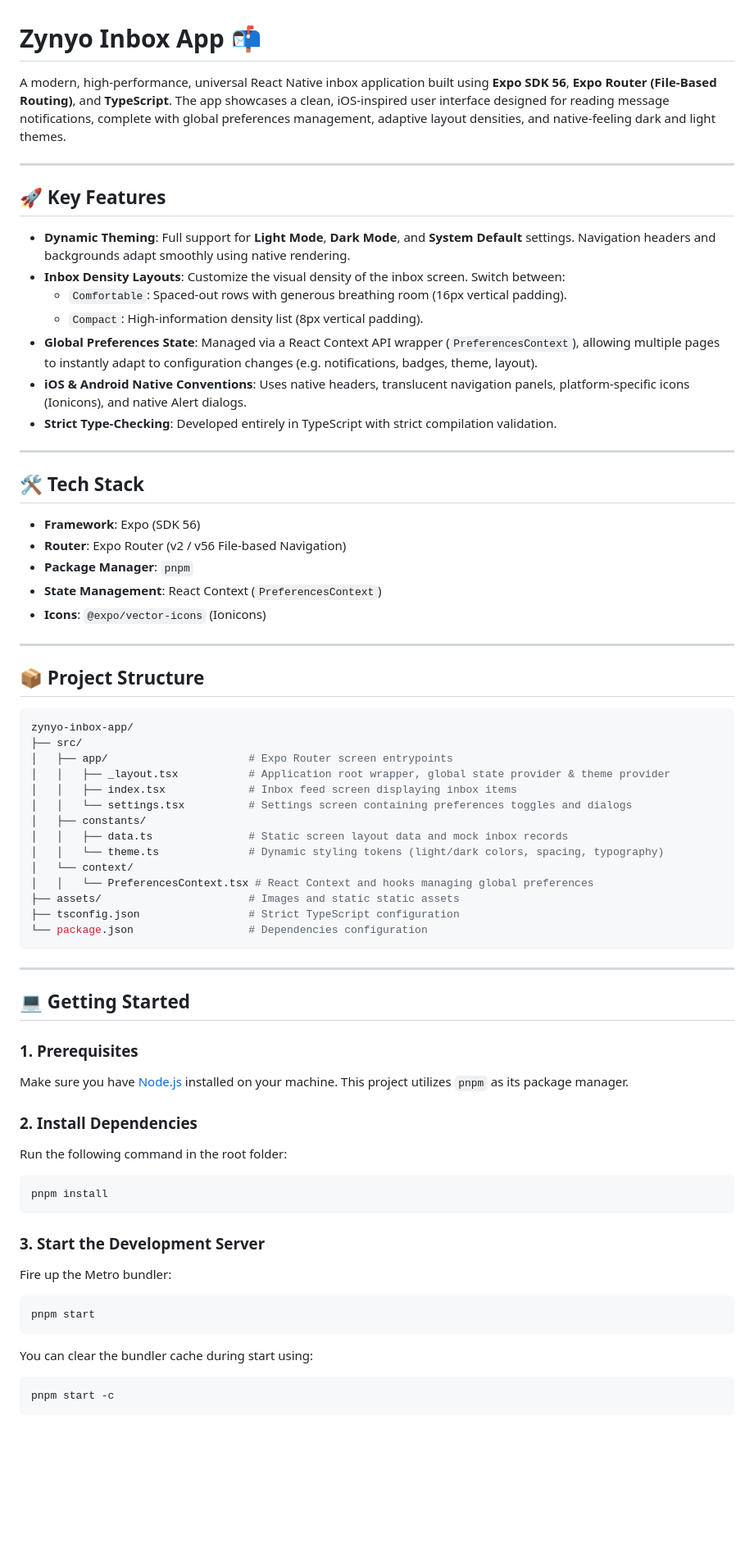
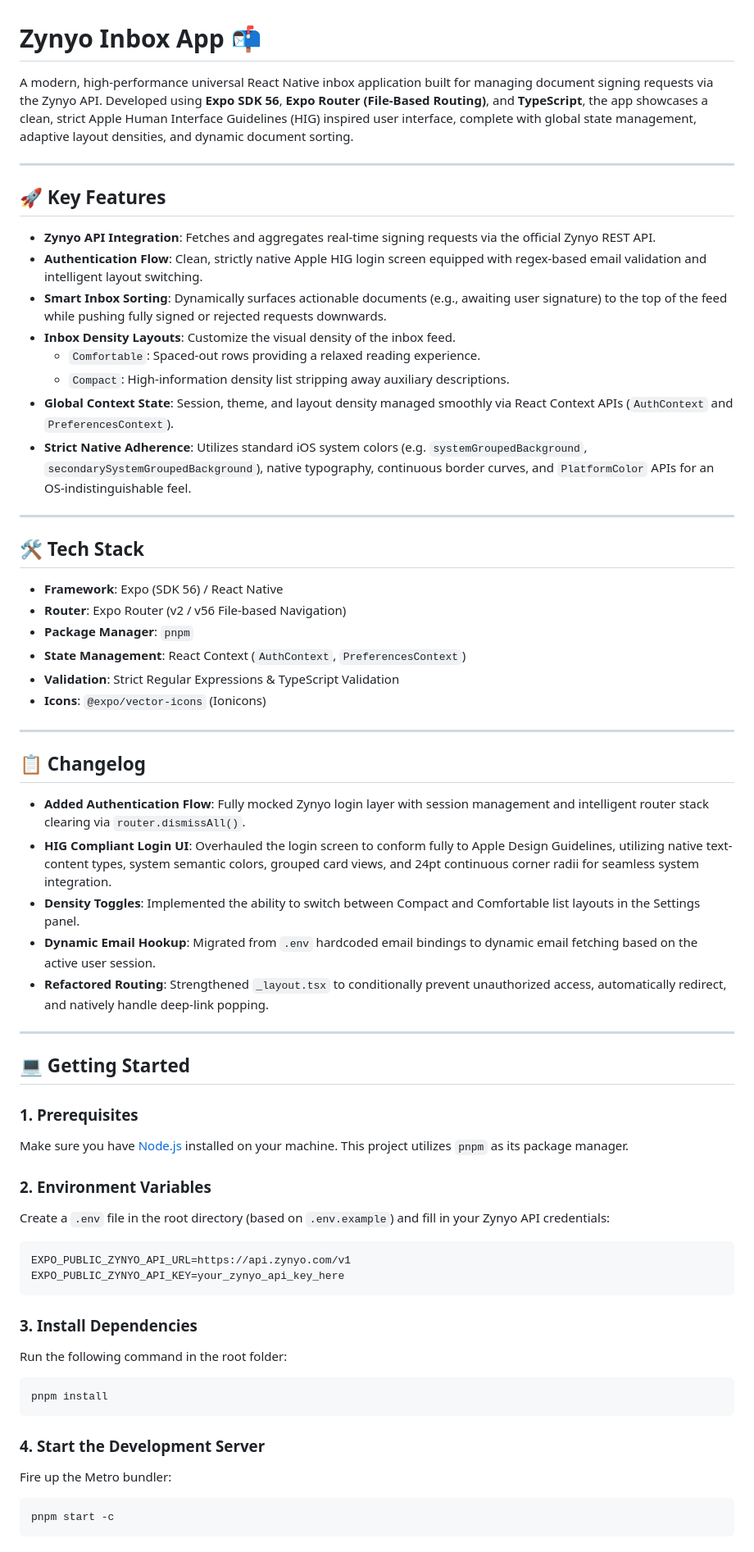
Before and after one commit to bendeguzszkalka/zynyo-inbox-app, a Markdown page: README.md, the part around one of its changes. Shown at 82% size. GitHub-like rendering; blank space fills up the shorter version.

Commit message:
docs: update README with Zynyo API integration, auth flow, and project configuration details

````diff
--- a/README.md
+++ b/README.md
@@ -1,49 +1,40 @@
 # Zynyo Inbox App 📬
 
-A modern, high-performance, universal React Native inbox application built using **Expo SDK 56**, **Expo Router (File-Based Routing)**, and **TypeScript**. The app showcases a clean, iOS-inspired user interface designed for reading message notifications, complete with global preferences management, adaptive layout densities, and native-feeling dark and light themes.
+A modern, high-performance universal React Native inbox application built for managing document signing requests via the Zynyo API. Developed using **Expo SDK 56**, **Expo Router (File-Based Routing)**, and **TypeScript**, the app showcases a clean, strict Apple Human Interface Guidelines (HIG) inspired user interface, complete with global state management, adaptive layout densities, and dynamic document sorting.
 
 ---
 
 ## 🚀 Key Features
 
-*   **Dynamic Theming**: Full support for **Light Mode**, **Dark Mode**, and **System Default** settings. Navigation headers and backgrounds adapt smoothly using native rendering.
-*   **Inbox Density Layouts**: Customize the visual density of the inbox screen. Switch between:
-    *   `Comfortable`: Spaced-out rows with generous breathing room (16px vertical padding).
-    *   `Compact`: High-information density list (8px vertical padding).
-*   **Global Preferences State**: Managed via a React Context API wrapper (`PreferencesContext`), allowing multiple pages to instantly adapt to configuration changes (e.g. notifications, badges, theme, layout).
-*   **iOS & Android Native Conventions**: Uses native headers, translucent navigation panels, platform-specific icons (Ionicons), and native Alert dialogs.
-*   **Strict Type-Checking**: Developed entirely in TypeScript with strict compilation validation.
+*   **Zynyo API Integration**: Fetches and aggregates real-time signing requests via the official Zynyo REST API.
+*   **Authentication Flow**: Clean, strictly native Apple HIG login screen equipped with regex-based email validation and intelligent layout switching.
+*   **Smart Inbox Sorting**: Dynamically surfaces actionable documents (e.g., awaiting user signature) to the top of the feed while pushing fully signed or rejected requests downwards.
+*   **Inbox Density Layouts**: Customize the visual density of the inbox feed.
+    *   `Comfortable`: Spaced-out rows providing a relaxed reading experience.
+    *   `Compact`: High-information density list stripping away auxiliary descriptions.
+*   **Global Context State**: Session, theme, and layout density managed smoothly via React Context APIs (`AuthContext` and `PreferencesContext`).
+*   **Strict Native Adherence**: Utilizes standard iOS system colors (e.g. `systemGroupedBackground`, `secondarySystemGroupedBackground`), native typography, continuous border curves, and `PlatformColor` APIs for an OS-indistinguishable feel.
 
 ---
 
 ## 🛠 Tech Stack
 
-*   **Framework**: Expo (SDK 56)
+*   **Framework**: Expo (SDK 56) / React Native
 *   **Router**: Expo Router (v2 / v56 File-based Navigation)
 *   **Package Manager**: `pnpm`
-*   **State Management**: React Context (`PreferencesContext`)
+*   **State Management**: React Context (`AuthContext`, `PreferencesContext`)
+*   **Validation**: Strict Regular Expressions & TypeScript Validation
 *   **Icons**: `@expo/vector-icons` (Ionicons)
 
 ---
 
-## 📦 Project Structure
+## 📋 Changelog
 
-```bash
-zynyo-inbox-app/
-├── src/
-│   ├── app/                      # Expo Router screen entrypoints
-│   │   ├── _layout.tsx           # Application root wrapper, global state provider & theme provider
-│   │   ├── index.tsx             # Inbox feed screen displaying inbox items
-│   │   └── settings.tsx          # Settings screen containing preferences toggles and dialogs
-│   ├── constants/
-│   │   ├── data.ts               # Static screen layout data and mock inbox records
-│   │   └── theme.ts              # Dynamic styling tokens (light/dark colors, spacing, typography)
-│   └── context/
-│   │   └── PreferencesContext.tsx # React Context and hooks managing global preferences
-├── assets/                       # Images and static static assets
-├── tsconfig.json                 # Strict TypeScript configuration
-└── package.json                  # Dependencies configuration
-```
+* **Added Authentication Flow**: Fully mocked Zynyo login layer with session management and intelligent router stack clearing via `router.dismissAll()`.
+* **HIG Compliant Login UI**: Overhauled the login screen to conform fully to Apple Design Guidelines, utilizing native text-content types, system semantic colors, grouped card views, and 24pt continuous corner radii for seamless system integration.
+* **Density Toggles**: Implemented the ability to switch between Compact and Comfortable list layouts in the Settings panel.
+* **Dynamic Email Hookup**: Migrated from `.env` hardcoded email bindings to dynamic email fetching based on the active user session.
+* **Refactored Routing**: Strengthened `_layout.tsx` to conditionally prevent unauthorized access, automatically redirect, and natively handle deep-link popping.
 
 ---
 
@@ -52,18 +43,21 @@ zynyo-inbox-app/
 ### 1. Prerequisites
 Make sure you have [Node.js](https://nodejs.org/) installed on your machine. This project utilizes `pnpm` as its package manager.
 
-### 2. Install Dependencies
+### 2. Environment Variables
+Create a `.env` file in the root directory (based on `.env.example`) and fill in your Zynyo API credentials:
+```env
+EXPO_PUBLIC_ZYNYO_API_URL=https://api.zynyo.com/v1
+EXPO_PUBLIC_ZYNYO_API_KEY=your_zynyo_api_key_here
+```
+
+### 3. Install Dependencies
 Run the following command in the root folder:
 ```bash
 pnpm install
 ```
 
-### 3. Start the Development Server
+### 4. Start the Development Server
 Fire up the Metro bundler:
-```bash
-pnpm start
-```
-You can clear the bundler cache during start using:
 ```bash
 pnpm start -c
 ```
````
Also changed, not shown: other parts of README.md (+4 -13 lines).
